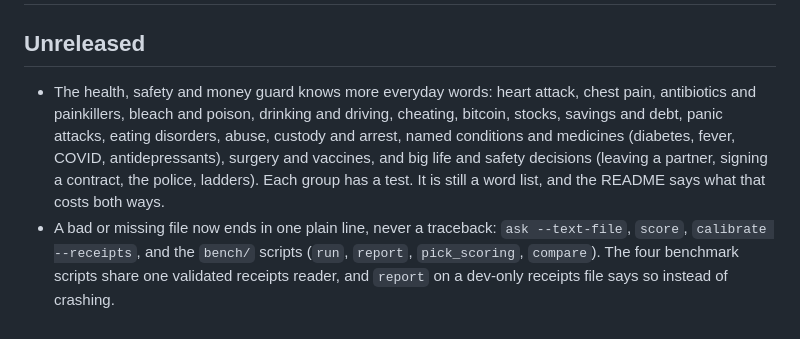
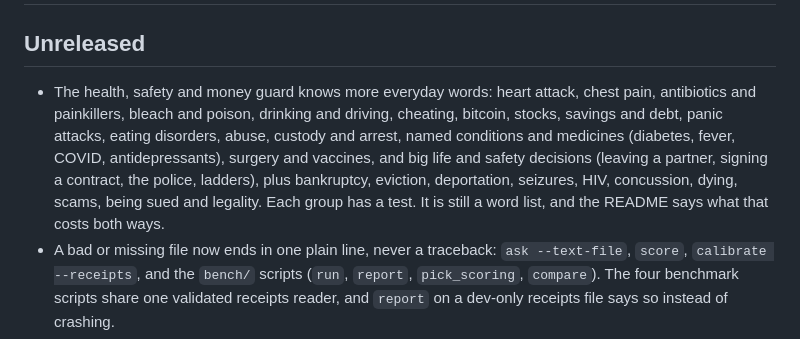
Before and after one commit to PKusch/eightball, a Markdown page: CHANGELOG.md, the part around the change. GitHub-like rendering.

Commit message:
README and changelog: 69 tests and the fourth and fifth rounds of guard words

```diff
--- a/CHANGELOG.md
+++ b/CHANGELOG.md
@@ -1,7 +1,7 @@
 # Changelog
 
 ## Unreleased
-- The health, safety and money guard knows more everyday words: heart attack, chest pain, antibiotics and painkillers, bleach and poison, drinking and driving, cheating, bitcoin, stocks, savings and debt, panic attacks, eating disorders, abuse, custody and arrest, named conditions and medicines (diabetes, fever, COVID, antidepressants), surgery and vaccines, and big life and safety decisions (leaving a partner, signing a contract, the police, ladders). Each group has a test. It is still a word list, and the README says what that costs both ways.
+- The health, safety and money guard knows more everyday words: heart attack, chest pain, antibiotics and painkillers, bleach and poison, drinking and driving, cheating, bitcoin, stocks, savings and debt, panic attacks, eating disorders, abuse, custody and arrest, named conditions and medicines (diabetes, fever, COVID, antidepressants), surgery and vaccines, and big life and safety decisions (leaving a partner, signing a contract, the police, ladders), plus bankruptcy, eviction, deportation, seizures, HIV, concussion, dying, scams, being sued and legality. Each group has a test. It is still a word list, and the README says what that costs both ways.
 - A bad or missing file now ends in one plain line, never a traceback: `ask --text-file`, `score`, `calibrate --receipts`, and the `bench/` scripts (`run`, `report`, `pick_scoring`, `compare`). The four benchmark scripts share one validated receipts reader, and `report` on a dev-only receipts file says so instead of crashing.
 - A real-document test set (129 hand-written questions over 32 real U.S. federal job postings and excerpts from 4 real SEC-filed leases, not templated). Each model picked the same reading it picked on made-up documents, confirmed fresh. 4B's accuracy genuinely drops on real text (95.6% to 83.3%, confidence intervals don't overlap); 12B barely moves (95.1% to 96.4%). Both never wrong when they committed, on a small sample.
 - Text mode measured: reading letters could barely say "no" in text mode (right group 71.6%, wrong 34.9% of the time it spoke, against 87.5% right just asking). Reading the model's own YES/NO/MAYBE word odds fixed it: 95.6% right, wrong only 3.0% of the time it spoke, and three times faster.
```
Also changed, not shown: README.md (+1 -1 lines).
